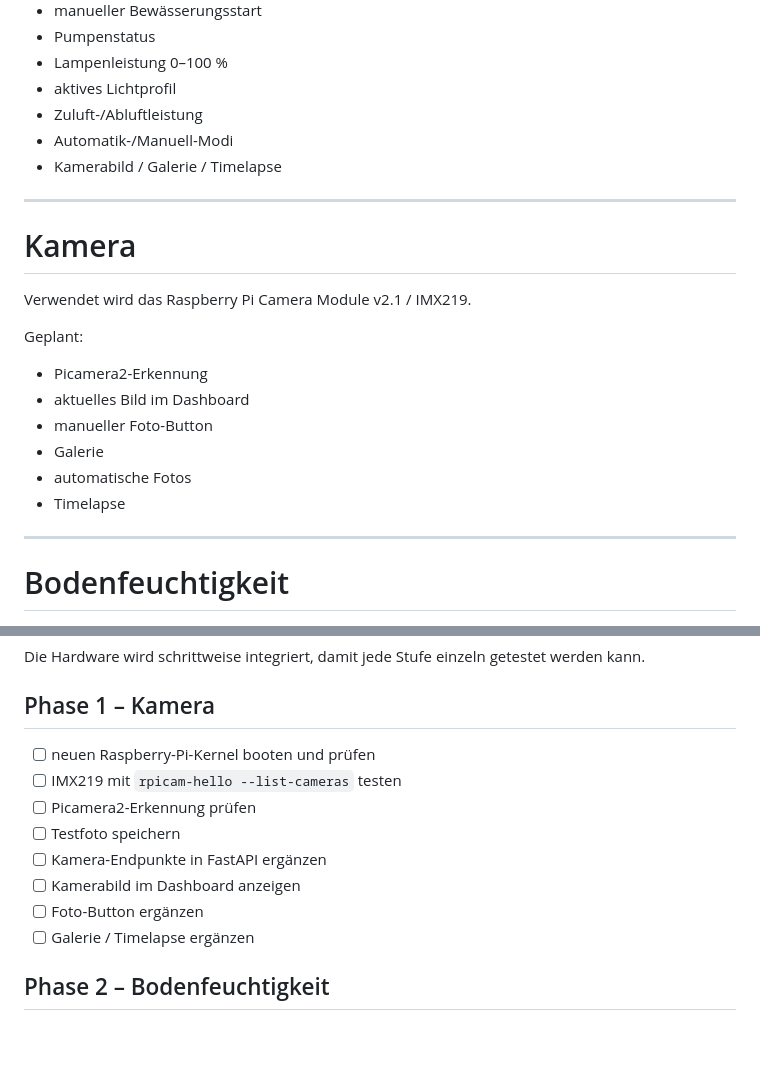
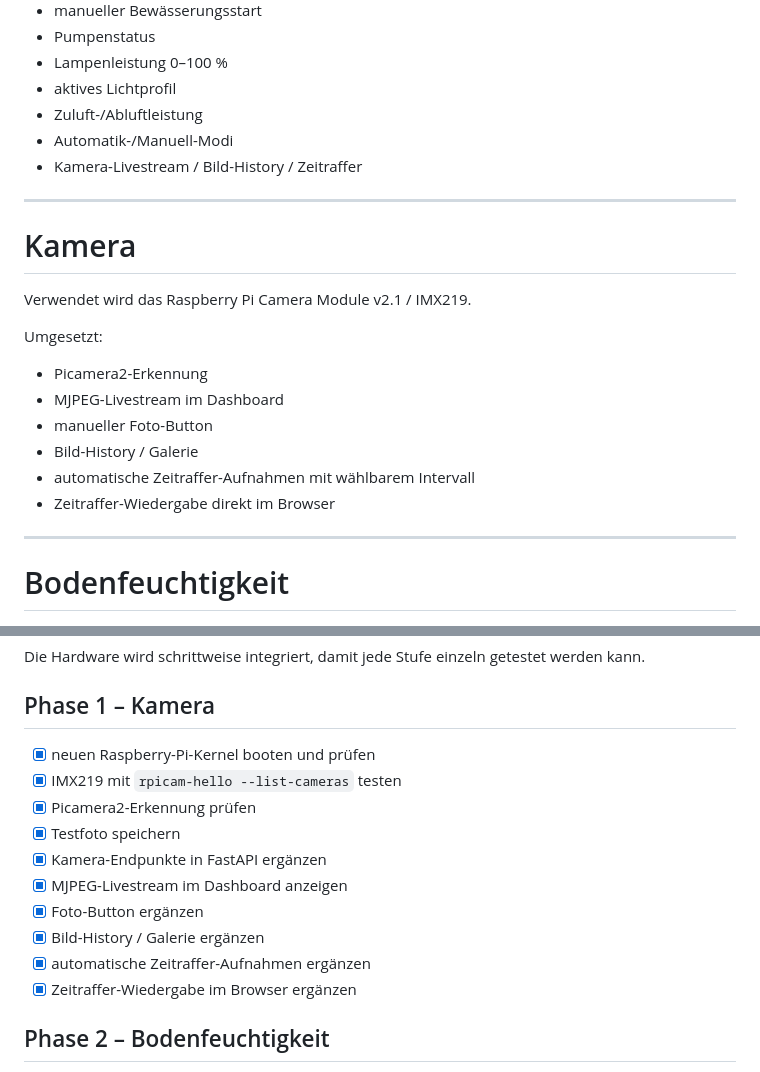
Before and after one commit to Deflection1/plant-monitor, a Markdown page: README.md, 2 parts joined by grey strips. GitHub-like rendering; blank space fills up the shorter version.

Commit message:
Document completed camera timelapse features

```diff
--- a/README.md
+++ b/README.md
@@ -493,7 +493,7 @@ History:
 - aktives Lichtprofil
 - Zuluft-/Abluftleistung
 - Automatik-/Manuell-Modi
-- Kamerabild / Galerie / Timelapse
+- Kamera-Livestream / Bild-History / Zeitraffer
 
 ---
 
@@ -501,14 +501,14 @@ History:
 
 Verwendet wird das Raspberry Pi Camera Module v2.1 / IMX219.
 
-Geplant:
+Umgesetzt:
 
 - Picamera2-Erkennung
-- aktuelles Bild im Dashboard
+- MJPEG-Livestream im Dashboard
 - manueller Foto-Button
-- Galerie
-- automatische Fotos
-- Timelapse
+- Bild-History / Galerie
+- automatische Zeitraffer-Aufnahmen mit wählbarem Intervall
+- Zeitraffer-Wiedergabe direkt im Browser
 
 ---
 
@@ -717,14 +717,16 @@ Die Hardware wird schrittweise integriert, damit jede Stufe einzeln getestet wer
 
 ## Phase 1 – Kamera
 
-- [ ] neuen Raspberry-Pi-Kernel booten und prüfen
-- [ ] IMX219 mit `rpicam-hello --list-cameras` testen
-- [ ] Picamera2-Erkennung prüfen
-- [ ] Testfoto speichern
-- [ ] Kamera-Endpunkte in FastAPI ergänzen
-- [ ] Kamerabild im Dashboard anzeigen
-- [ ] Foto-Button ergänzen
-- [ ] Galerie / Timelapse ergänzen
+- [x] neuen Raspberry-Pi-Kernel booten und prüfen
+- [x] IMX219 mit `rpicam-hello --list-cameras` testen
+- [x] Picamera2-Erkennung prüfen
+- [x] Testfoto speichern
+- [x] Kamera-Endpunkte in FastAPI ergänzen
+- [x] MJPEG-Livestream im Dashboard anzeigen
+- [x] Foto-Button ergänzen
+- [x] Bild-History / Galerie ergänzen
+- [x] automatische Zeitraffer-Aufnahmen ergänzen
+- [x] Zeitraffer-Wiedergabe im Browser ergänzen
 
 ## Phase 2 – Bodenfeuchtigkeit
 
```
Also changed, not shown: other parts of README.md (+1 -1 lines).
